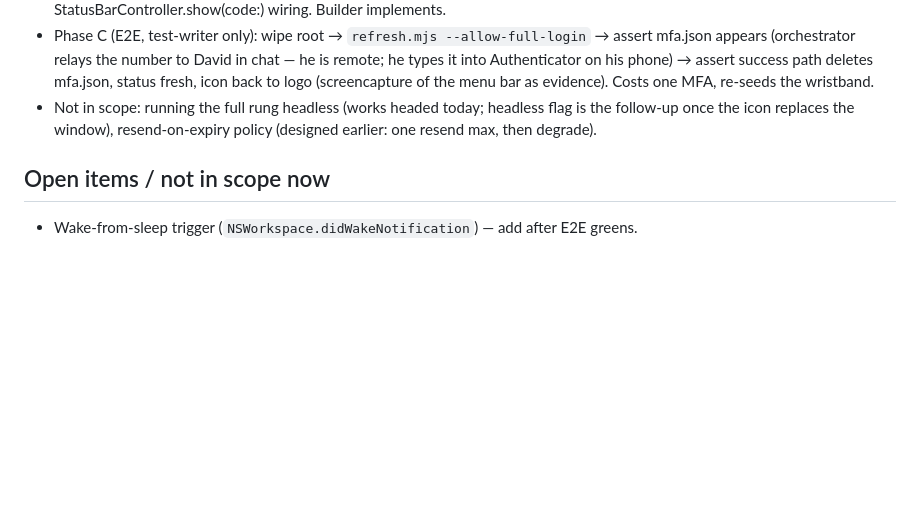
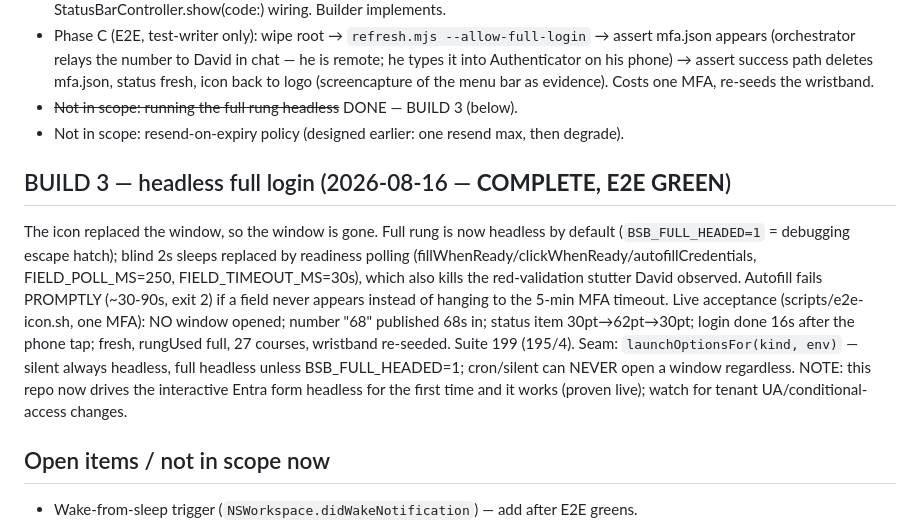
Before and after one commit to DavidChen-006/Brightspace-Bar, a Markdown page: LADDER-PLAN.md, the part around the change. GitHub-like rendering; blank space fills up the shorter version.

Commit message:
docs: BUILD 3 complete — headless full login, no window, E2E green live
Co-Authored-By: Claude Fable 5 <noreply@anthropic.com>
Claude-Session: https://claude.ai/code/session_01DV5JdRxWrPv1AP4whE5ZFg

```diff
--- a/LADDER-PLAN.md
+++ b/LADDER-PLAN.md
@@ -353,9 +353,25 @@ pipe. `cache/mfa.json` is ephemeral STATUS: not course data, not a secret
   he is remote; he types it into Authenticator on his phone) → assert success
   path deletes mfa.json, status fresh, icon back to logo (screencapture of the
   menu bar as evidence). Costs one MFA, re-seeds the wristband.
-- Not in scope: running the full rung headless (works headed today; headless
-  flag is the follow-up once the icon replaces the window), resend-on-expiry
-  policy (designed earlier: one resend max, then degrade).
+- ~~Not in scope: running the full rung headless~~ DONE — BUILD 3 (below).
+- Not in scope: resend-on-expiry policy (designed earlier: one resend max,
+  then degrade).
+
+## BUILD 3 — headless full login (2026-08-16 — **COMPLETE, E2E GREEN**)
+
+The icon replaced the window, so the window is gone. Full rung is now headless
+by default (`BSB_FULL_HEADED=1` = debugging escape hatch); blind 2s sleeps
+replaced by readiness polling (fillWhenReady/clickWhenReady/autofillCredentials,
+FIELD_POLL_MS=250, FIELD_TIMEOUT_MS=30s), which also kills the red-validation
+stutter David observed. Autofill fails PROMPTLY (~30-90s, exit 2) if a field
+never appears instead of hanging to the 5-min MFA timeout.
+Live acceptance (scripts/e2e-icon.sh, one MFA): NO window opened; number "68"
+published 68s in; status item 30pt→62pt→30pt; login done 16s after the phone
+tap; fresh, rungUsed full, 27 courses, wristband re-seeded. Suite 199 (195/4).
+Seam: `launchOptionsFor(kind, env)` — silent always headless, full headless
+unless BSB_FULL_HEADED=1; cron/silent can NEVER open a window regardless.
+NOTE: this repo now drives the interactive Entra form headless for the first
+time and it works (proven live); watch for tenant UA/conditional-access changes.
 
 ## Open items / not in scope now
 - Wake-from-sleep trigger (`NSWorkspace.didWakeNotification`) — add after E2E greens.
```
